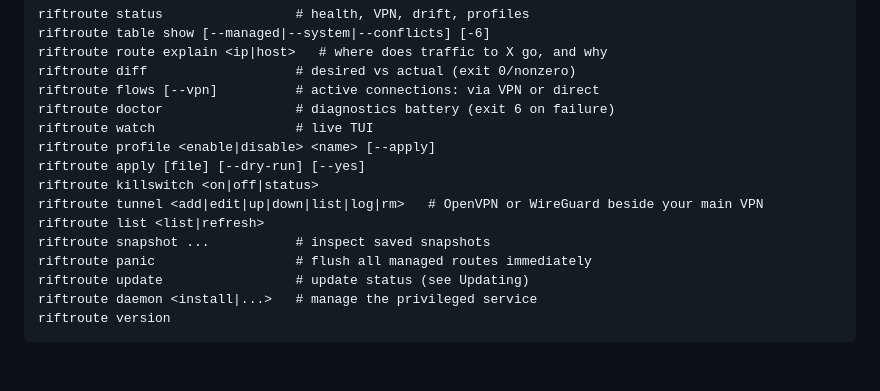
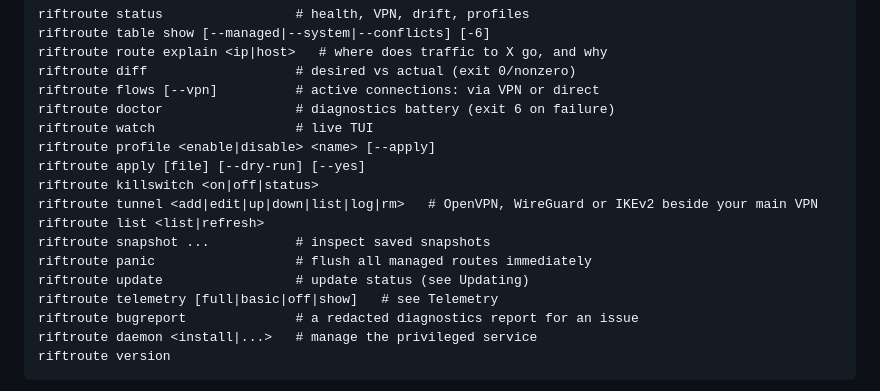
Before and after one commit to Amirhat/riftroute, a Markdown page: README.md, the part around one of its changes. Drawn GitHub-style; blank space fills up the shorter version.

````diff
--- a/README.md
+++ b/README.md
@@ -377,11 +398,13 @@ riftroute watch                  # live TUI
 riftroute profile <enable|disable> <name> [--apply]
 riftroute apply [file] [--dry-run] [--yes]
 riftroute killswitch <on|off|status>
-riftroute tunnel <add|edit|up|down|list|log|rm>   # OpenVPN or WireGuard beside your main VPN
+riftroute tunnel <add|edit|up|down|list|log|rm>   # OpenVPN, WireGuard or IKEv2 beside your main VPN
 riftroute list <list|refresh>
 riftroute snapshot ...           # inspect saved snapshots
 riftroute panic                  # flush all managed routes immediately
 riftroute update                 # update status (see Updating)
+riftroute telemetry [full|basic|off|show]   # see Telemetry
+riftroute bugreport              # a redacted diagnostics report for an issue
 riftroute daemon <install|...>   # manage the privileged service
 riftroute version
 ```
````
Also changed, not shown: other parts of README.md (+30 -9 lines).
